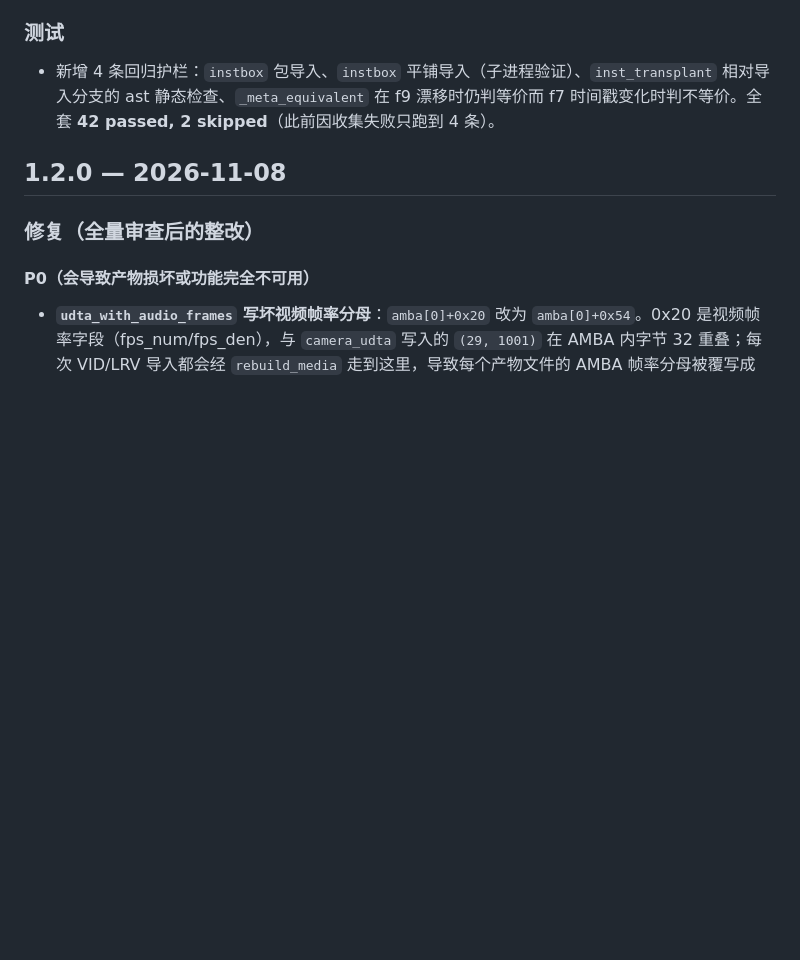
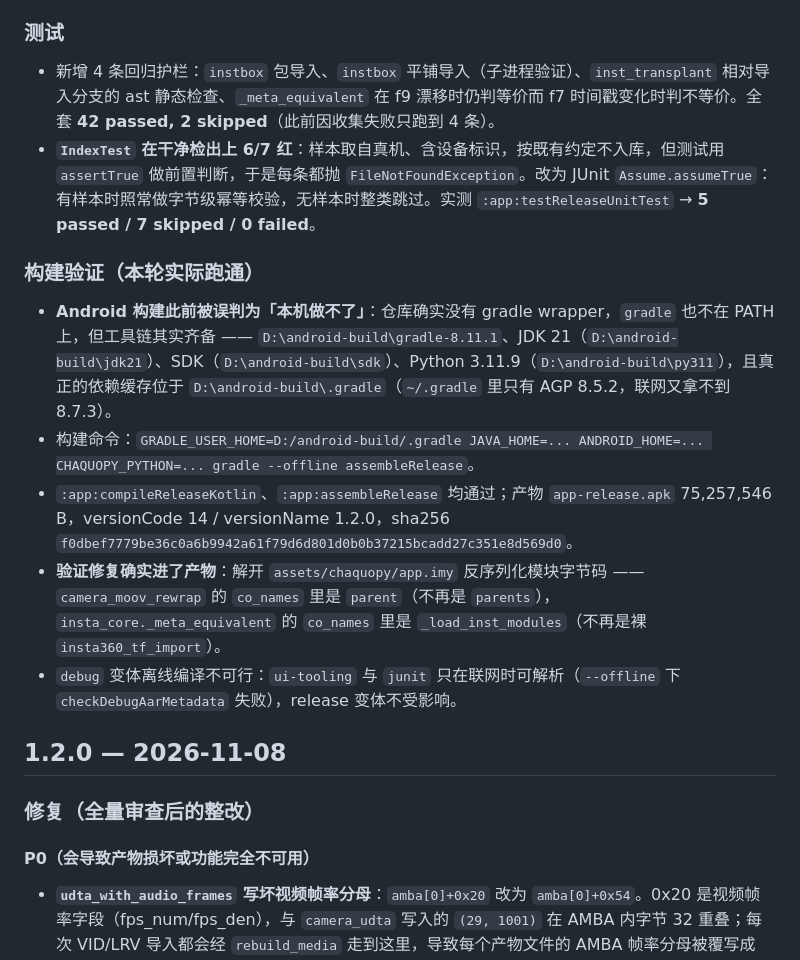
Before and after one commit to DUOFreedom/Insta-camera-tools, a Markdown page: desktop/CHANGELOG.md, the part around the change. Drawn GitHub-style; blank space fills up the shorter version.

Commit message:
docs: CHANGELOG 记录 Android 构建验证结果与 IndexTest 修复

```diff
--- a/desktop/CHANGELOG.md
+++ b/desktop/CHANGELOG.md
@@ -14,6 +14,15 @@
 ### 测试
 
 - 新增 4 条回归护栏：`instbox` 包导入、`instbox` 平铺导入（子进程验证）、`inst_transplant` 相对导入分支的 ast 静态检查、`_meta_equivalent` 在 f9 漂移时仍判等价而 f7 时间戳变化时判不等价。全套 **42 passed, 2 skipped**（此前因收集失败只跑到 4 条）。
+- **`IndexTest` 在干净检出上 6/7 红**：样本取自真机、含设备标识，按既有约定不入库，但测试用 `assertTrue` 做前置判断，于是每条都抛 `FileNotFoundException`。改为 JUnit `Assume.assumeTrue`：有样本时照常做字节级幂等校验，无样本时整类跳过。实测 `:app:testReleaseUnitTest` → **5 passed / 7 skipped / 0 failed**。
+
+### 构建验证（本轮实际跑通）
+
+- **Android 构建此前被误判为「本机做不了」**：仓库确实没有 gradle wrapper，`gradle` 也不在 PATH 上，但工具链其实齐备 —— `D:\android-build\gradle-8.11.1`、JDK 21（`D:\android-build\jdk21`）、SDK（`D:\android-build\sdk`）、Python 3.11.9（`D:\android-build\py311`），且真正的依赖缓存位于 `D:\android-build\.gradle`（`~/.gradle` 里只有 AGP 8.5.2，联网又拿不到 8.7.3）。
+- 构建命令：`GRADLE_USER_HOME=D:/android-build/.gradle JAVA_HOME=... ANDROID_HOME=... CHAQUOPY_PYTHON=... gradle --offline assembleRelease`。
+- `:app:compileReleaseKotlin`、`:app:assembleRelease` 均通过；产物 `app-release.apk` 75,257,546 B，versionCode 14 / versionName 1.2.0，sha256 `f0dbef7779be36c0a6b9942a61f79d6d801d0b0b37215bcadd27c351e8d569d0`。
+- **验证修复确实进了产物**：解开 `assets/chaquopy/app.imy` 反序列化模块字节码 —— `camera_moov_rewrap` 的 `co_names` 里是 `parent`（不再是 `parents`），`insta_core._meta_equivalent` 的 `co_names` 里是 `_load_inst_modules`（不再是裸 `insta360_tf_import`）。
+- `debug` 变体离线编译不可行：`ui-tooling` 与 `junit` 只在联网时可解析（`--offline` 下 `checkDebugAarMetadata` 失败），release 变体不受影响。
 
 ## 1.2.0 — 2026-11-08
 
```
